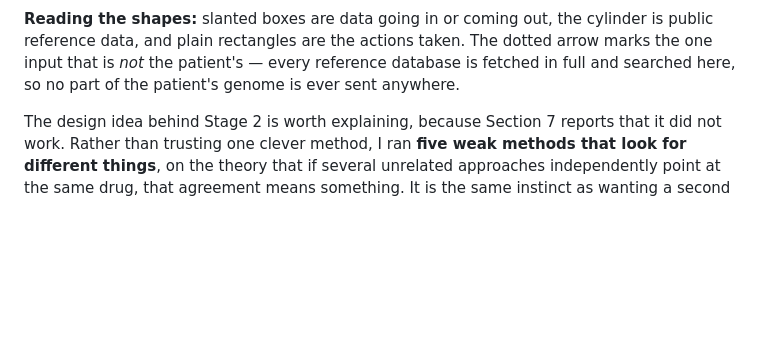
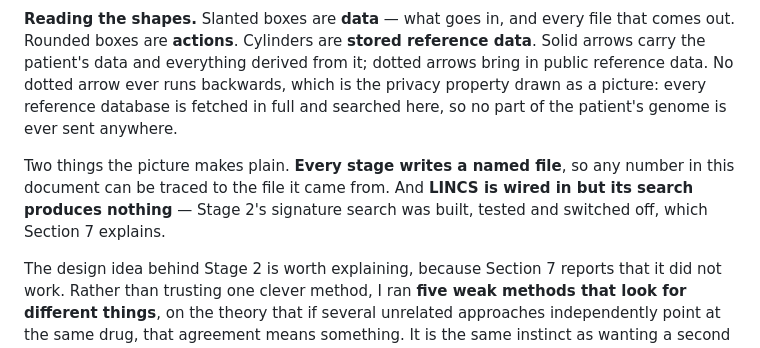
Before and after one commit to KFlowerz/HKTN_RareDisease_MVA, a Markdown page: docs/how_it_works.md, the part around one of its changes. GitHub-like rendering; blank space fills up the shorter version.

````diff
--- a/docs/how_it_works.md
+++ b/docs/how_it_works.md
@@ -106,9 +146,16 @@ flowchart TD
 ```
 
-**Reading the shapes:** slanted boxes are data going in or coming out, the cylinder is public
-reference data, and plain rectangles are the actions taken. The dotted arrow marks the one
-input that is *not* the patient's — every reference database is fetched in full and searched
-here, so no part of the patient's genome is ever sent anywhere.
+**Reading the shapes.** Slanted boxes are **data** — what goes in, and every file that comes
+out. Rounded boxes are **actions**. Cylinders are **stored reference data**. Solid arrows
+carry the patient's data and everything derived from it; dotted arrows bring in public
+reference data. No dotted arrow ever runs backwards, which is the privacy property drawn as
+a picture: every reference database is fetched in full and searched here, so no part of the
+patient's genome is ever sent anywhere.
+
+Two things the picture makes plain. **Every stage writes a named file**, so any number in
+this document can be traced to the file it came from. And **LINCS is wired in but its search
+produces nothing** — Stage 2's signature search was built, tested and switched off, which
+Section 7 explains.
 
 The design idea behind Stage 2 is worth explaining, because Section 7 reports that it did
 not work. Rather than trusting one clever method, I ran **five weak methods that look for
````
Also changed, not shown: other parts of docs/how_it_works.md (+59 -19 lines).
